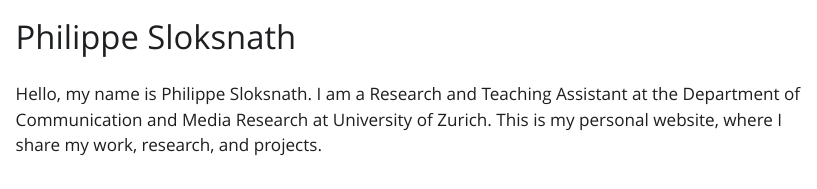
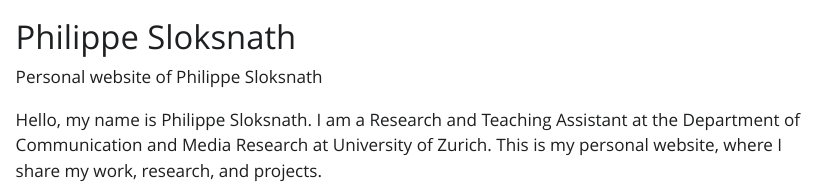
Before and after one commit to sloegge/philippesloksnath.github.io, a Quarto document (index.qmd): the page in a window 1100 px wide, from its top. The pictures show the output file index.html that the author committed with the source, opened offline; Quarto's library style sheets are replaced by a plain one without menus.

Commit message:
Google indexing

```diff
--- a/index.qmd
+++ b/index.qmd
@@ -1,5 +1,6 @@
 ---
 title: "Philippe Sloksnath"
+description: "Personal website of Philippe Sloksnath"
 ---
 
 Hello, my name is Philippe Sloksnath. I am a Research and Teaching Assistant at the Department of Communication and Media Research at University of Zurich.
```
Also changed, not shown: index.html, search.json.
